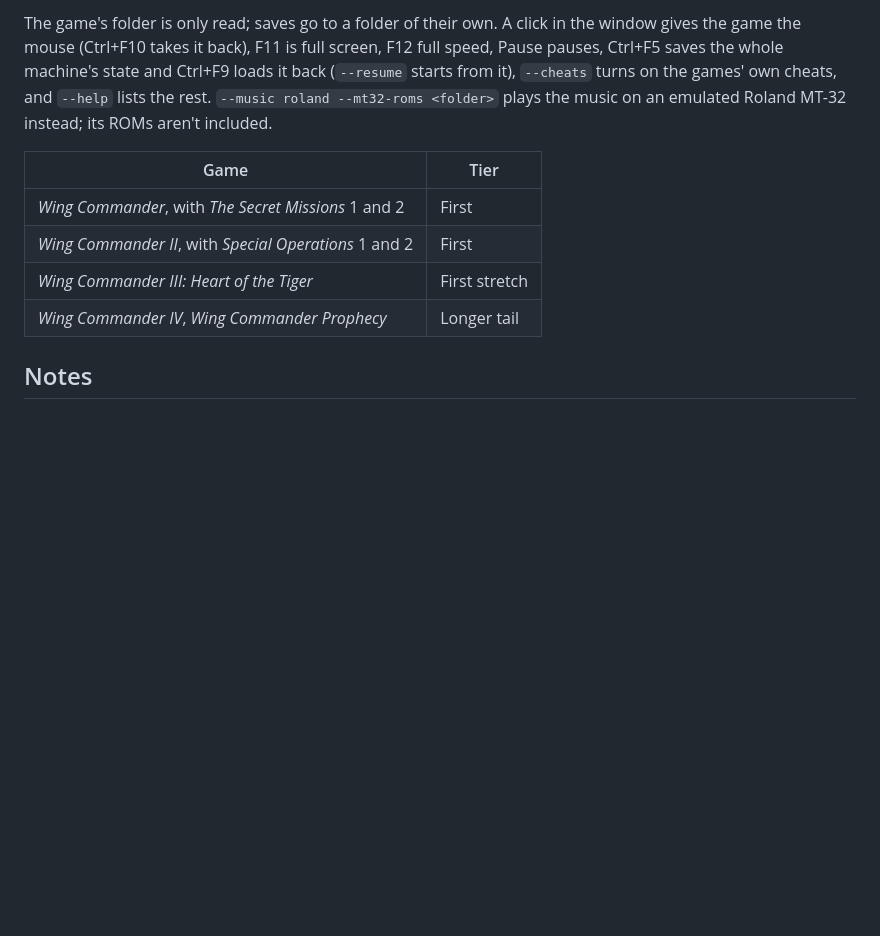
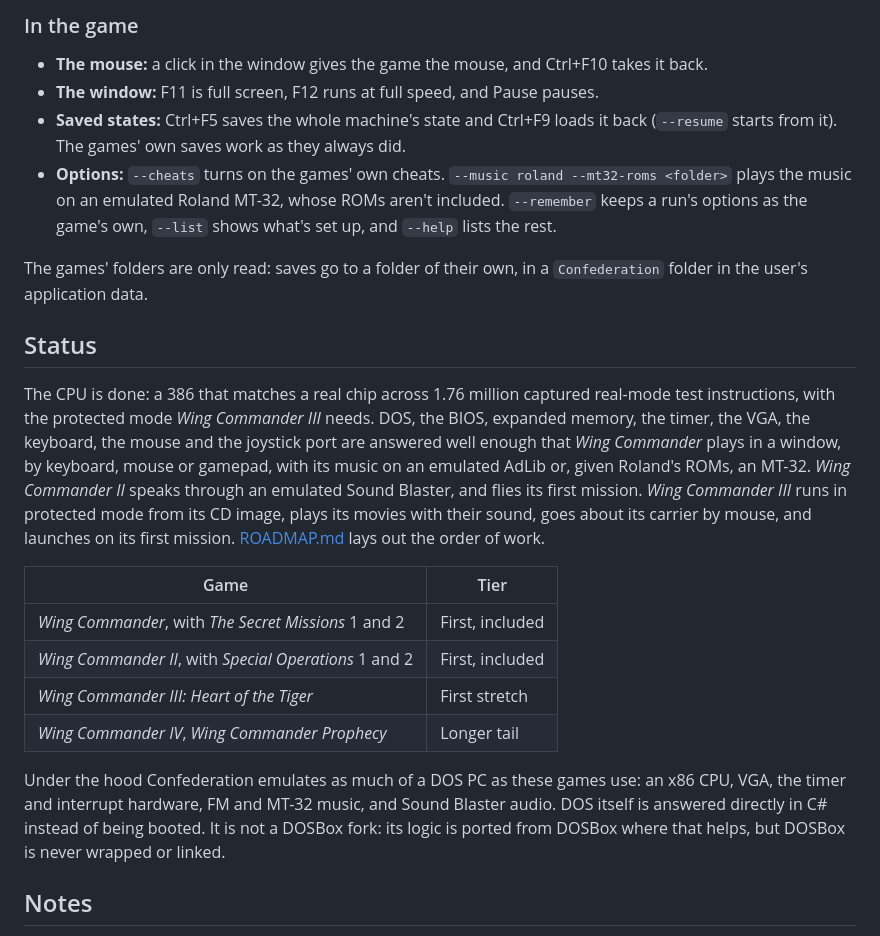
Before and after one commit to jeffnyman/confederation, a Markdown page: README.md, the part around one of its changes. Rendered like a GitHub page; blank space fills up the shorter version.

```diff
--- a/README.md
+++ b/README.md
@@ -51,16 +49,39 @@ With no game named, a menu lists them, and a game's folder dropped on its window
 
-The game's folder is only read; saves go to a folder of their own. A click in the window gives
-the game the mouse (Ctrl+F10 takes it back), F11 is full screen, F12 full speed, Pause pauses,
-Ctrl+F5 saves the whole machine's state and Ctrl+F9 loads it back (`--resume` starts from it),
-`--cheats` turns on the games' own cheats, and `--help` lists the rest. `--music roland --mt32-roms <folder>` plays the
-music on an emulated Roland MT-32 instead; its ROMs aren't included.
+### In the game
+
+- **The mouse:** a click in the window gives the game the mouse, and Ctrl+F10 takes it back.
+- **The window:** F11 is full screen, F12 runs at full speed, and Pause pauses.
+- **Saved states:** Ctrl+F5 saves the whole machine's state and Ctrl+F9 loads it back
+  (`--resume` starts from it). The games' own saves work as they always did.
+- **Options:** `--cheats` turns on the games' own cheats. `--music roland --mt32-roms <folder>`
+  plays the music on an emulated Roland MT-32, whose ROMs aren't included. `--remember` keeps a
+  run's options as the game's own, `--list` shows what's set up, and `--help` lists the rest.
+
+The games' folders are only read: saves go to a folder of their own, in a `Confederation` folder
+in the user's application data.
+
+## Status
+
+The CPU is done: a 386 that matches a real chip across 1.76 million captured real-mode test
+instructions, with the protected mode *Wing Commander III* needs. DOS, the BIOS, expanded memory, the timer, the VGA, the keyboard, the
+mouse and the joystick port are answered well enough that *Wing Commander* plays in a window, by
+keyboard, mouse or gamepad, with its music on an emulated AdLib or, given Roland's ROMs, an
+MT-32. *Wing Commander II* speaks through an emulated Sound Blaster, and flies its first mission.
+*Wing Commander III* runs in protected mode from its CD image, plays its movies with their sound,
+goes about its carrier by mouse, and launches on its first mission.
+[ROADMAP.md](ROADMAP.md) lays out the order of work.
 
 | Game | Tier |
 |---|---|
-| *Wing Commander*, with *The Secret Missions* 1 and 2 | First |
-| *Wing Commander II*, with *Special Operations* 1 and 2 | First |
+| *Wing Commander*, with *The Secret Missions* 1 and 2 | First, included |
+| *Wing Commander II*, with *Special Operations* 1 and 2 | First, included |
 | *Wing Commander III: Heart of the Tiger* | First stretch |
 | *Wing Commander IV*, *Wing Commander Prophecy* | Longer tail |
+
+Under the hood Confederation emulates as much of a DOS PC as these games use: an x86 CPU, VGA,
+the timer and interrupt hardware, FM and MT-32 music, and Sound Blaster audio. DOS itself is
+answered directly in C# instead of being booted. It is not a DOSBox fork: its logic is ported
+from DOSBox where that helps, but DOSBox is never wrapped or linked.
 
 ## Notes
 
```
Also changed, not shown: other parts of README.md (+20 -22 lines), .github/release-notes.md (added, +20 -0 lines), docs/README.md (+1 -1 lines), docs/project-layout.md (+26 -0 lines), docs/images/wc1-title.png (added), docs/images/wc2-cockpit.png (added), 2 other files.
